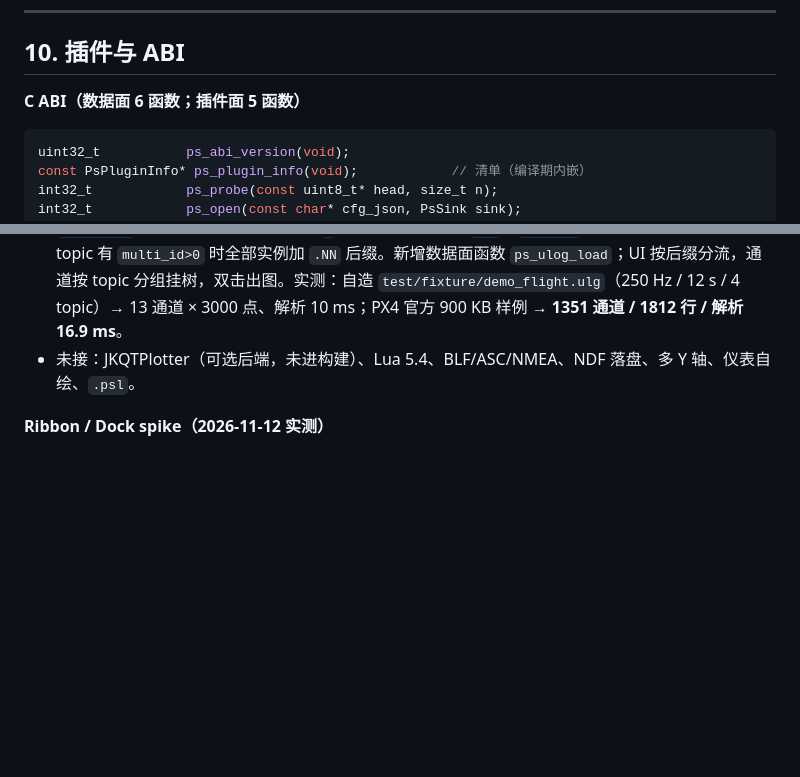
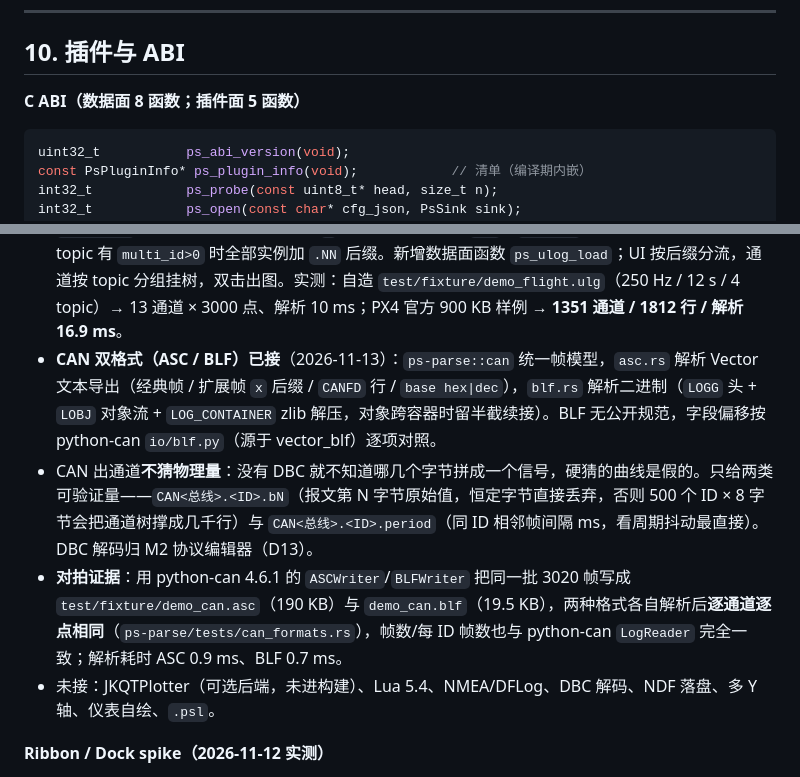
Before and after one commit to nextpilot/nextpilot-flight-review, a Markdown page: docs/PlotScope-架构设计-定稿-v1.0.md, 2 parts joined by grey strips. Rendered like a GitHub page; blank space fills up the shorter version.

````diff
--- a/docs/PlotScope-架构设计-定稿-v1.0.md
+++ b/docs/PlotScope-架构设计-定稿-v1.0.md
@@ -390,7 +390,7 @@ Ribbon 的价值不是好看，是**把命令按任务分组、一屏全露**：
 
 ## 10. 插件与 ABI
 
-**C ABI（数据面 6 函数；插件面 5 函数）**
+**C ABI（数据面 8 函数；插件面 5 函数）**
 
 ```c
 uint32_t           ps_abi_version(void);
@@ -548,7 +548,10 @@ ps_plugin_<family>   # MODULE 库：src/plugin/<family>/，输出到 bin/plugins
 - 降采样落到 Rust：UI 每次重绘按像素宽度调 `ps_lod_minmax`，只拿 ≤px 个 `(x,min,max)` 三元组；3000 点 CSV 画到三格（每格一个通道，避免混量纲压成直线）。
 - 内核单测 19 例（`cargo test`），`ctest` 2/2 通过（ABI 冒烟 + cargo）。
 - **ULog 已接**（2026-11-12 晚）：`ps-parse::ulog` 按 PX4 `ulog_file_format` 实现（16 字节头 + 消息流，`F/A/D/L/B/P/Q/M/I` 类型），命名与展平规则对齐 PlotJuggler `data_load_ulog`——`timestamp` 与 `_padding*` 不产出曲线、嵌套结构用 `.`、数组下标补两位 `.00`、`char[N]` 当字符串不当数值、同 topic 有 `multi_id>0` 时全部实例加 `.NN` 后缀。新增数据面函数 `ps_ulog_load`；UI 按后缀分流，通道按 topic 分组挂树，双击出图。实测：自造 `test/fixture/demo_flight.ulg`（250 Hz / 12 s / 4 topic）→ 13 通道 × 3000 点、解析 10 ms；PX4 官方 900 KB 样例 → **1351 通道 / 1812 行 / 解析 16.9 ms**。
-- 未接：JKQTPlotter（可选后端，未进构建）、Lua 5.4、BLF/ASC/NMEA、NDF 落盘、多 Y 轴、仪表自绘、`.psl`。
+- **CAN 双格式（ASC / BLF）已接**（2026-11-13）：`ps-parse::can` 统一帧模型，`asc.rs` 解析 Vector 文本导出（经典帧 / 扩展帧 `x` 后缀 / `CANFD` 行 / `base hex|dec`），`blf.rs` 解析二进制（`LOGG` 头 + `LOBJ` 对象流 + `LOG_CONTAINER` zlib 解压，对象跨容器时留半截续接）。BLF 无公开规范，字段偏移按 python-can `io/blf.py`（源于 vector_blf）逐项对照。
+- CAN 出通道**不猜物理量**：没有 DBC 就不知道哪几个字节拼成一个信号，硬猜的曲线是假的。只给两类可验证量——`CAN<总线>.<ID>.bN`（报文第 N 字节原始值，恒定字节直接丢弃，否则 500 个 ID × 8 字节会把通道树撑成几千行）与 `CAN<总线>.<ID>.period`（同 ID 相邻帧间隔 ms，看周期抖动最直接）。DBC 解码归 M2 协议编辑器（D13）。
+- **对拍证据**：用 python-can 4.6.1 的 `ASCWriter`/`BLFWriter` 把同一批 3020 帧写成 `test/fixture/demo_can.asc`（190 KB）与 `demo_can.blf`（19.5 KB），两种格式各自解析后**逐通道逐点相同**（`ps-parse/tests/can_formats.rs`），帧数/每 ID 帧数也与 python-can `LogReader` 完全一致；解析耗时 ASC 0.9 ms、BLF 0.7 ms。
+- 未接：JKQTPlotter（可选后端，未进构建）、Lua 5.4、NMEA/DFLog、DBC 解码、NDF 落盘、多 Y 轴、仪表自绘、`.psl`。
 
 **Ribbon / Dock spike（2026-11-12 实测）**
 
````
Also changed, not shown: docs/screenshots/PlotScope-M0-ASC加载.png (added), docs/screenshots/PlotScope-M0-BLF加载.png (added), 13 other files.
